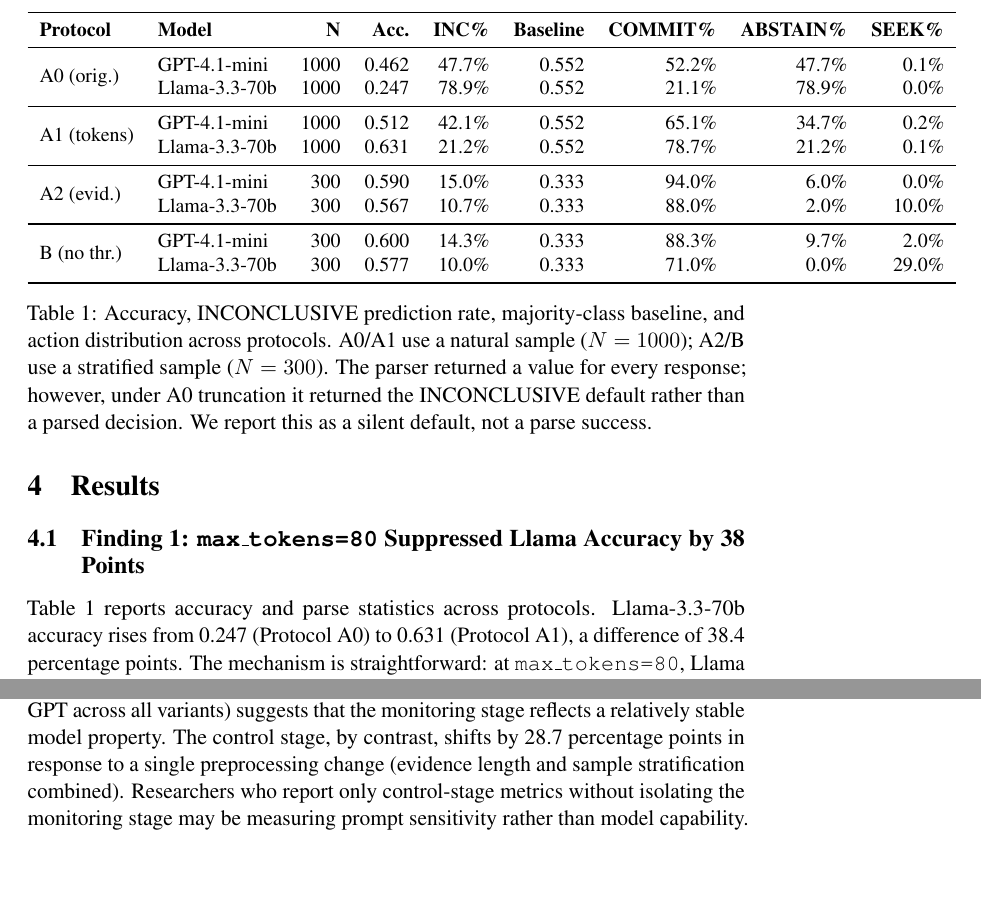
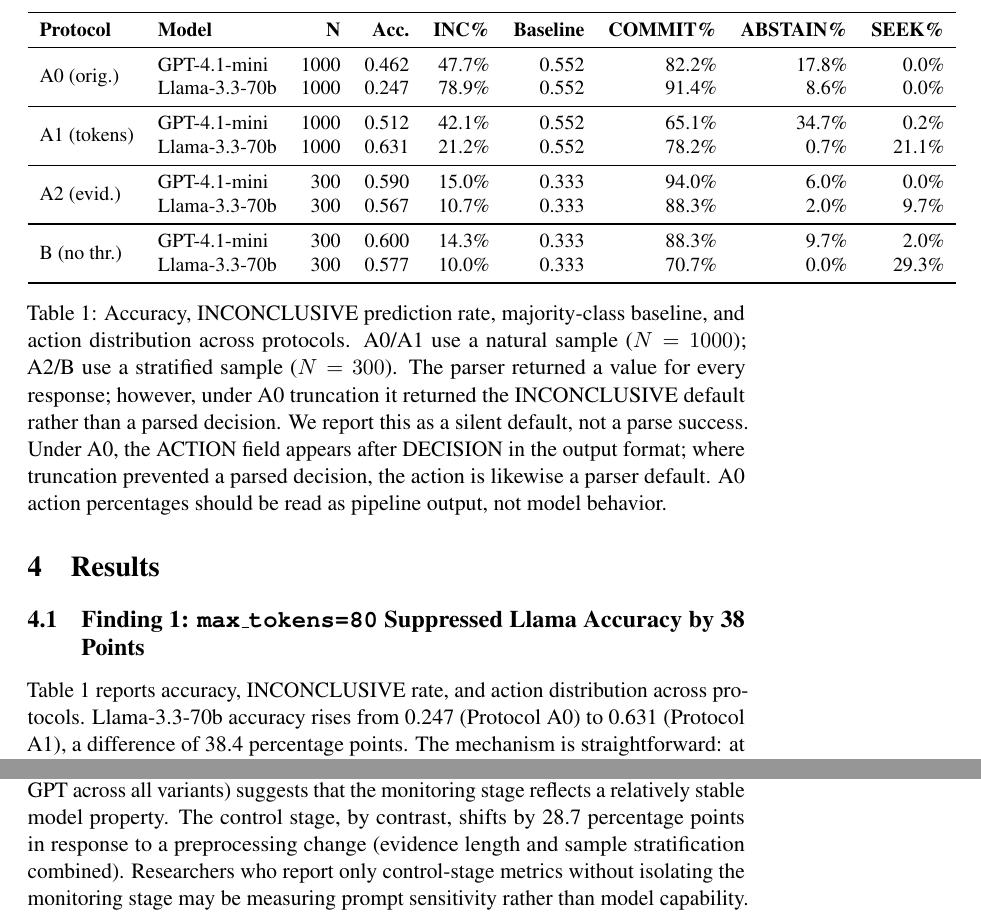
Before and after one commit to Haifawaeedd/pipeline-artifacts, a LaTeX paper (paper/main.tex): two parts of pages 5 and 11 of 12, joined at a grey line, cut so that both start at the same text, the shorter picture padded with empty space. Compiled offline with pdfLaTeX; a LaTeX package or settings file that is missing is left out.

Commit message:
Fix Table 1 action columns from CSV: A0 GPT 82.2/17.8/0.0, A0 Llama 91.4/8.6/0.0, A1 Llama 78.2/0.7/21.1, A2 Llama 88.3/2.0/9.7, B Llama 70.7/0.0/29.3; add A0 caveat; fix §4.1 and §6 text

```diff
--- a/paper/main.tex
+++ b/paper/main.tex
@@ -98,20 +98,20 @@
 \toprule
 \textbf{Protocol} & \textbf{Model} & \textbf{N} & \textbf{Acc.} & \textbf{INC\%} & \textbf{Baseline} & \textbf{COMMIT\%} & \textbf{ABSTAIN\%} & \textbf{SEEK\%} \\
 \midrule
-\multirow{2}{*}{A0 (orig.)} & GPT-4.1-mini & 1000 & 0.462 & 47.7\% & 0.552 & 52.2\% & 47.7\% & 0.1\% \\
-& Llama-3.3-70b & 1000 & 0.247 & 78.9\% & 0.552 & 21.1\% & 78.9\% & 0.0\% \\
+\multirow{2}{*}{A0 (orig.)} & GPT-4.1-mini & 1000 & 0.462 & 47.7\% & 0.552 & 82.2\% & 17.8\% & 0.0\% \\
+& Llama-3.3-70b & 1000 & 0.247 & 78.9\% & 0.552 & 91.4\% & 8.6\% & 0.0\% \\
 \midrule
 \multirow{2}{*}{A1 (tokens)} & GPT-4.1-mini & 1000 & 0.512 & 42.1\% & 0.552 & 65.1\% & 34.7\% & 0.2\% \\
-& Llama-3.3-70b & 1000 & 0.631 & 21.2\% & 0.552 & 78.7\% & 21.2\% & 0.1\% \\
+& Llama-3.3-70b & 1000 & 0.631 & 21.2\% & 0.552 & 78.2\% & 0.7\% & 21.1\% \\
 \midrule
 \multirow{2}{*}{A2 (evid.)} & GPT-4.1-mini & 300 & 0.590 & 15.0\% & 0.333 & 94.0\% & 6.0\% & 0.0\% \\
-& Llama-3.3-70b & 300 & 0.567 & 10.7\% & 0.333 & 88.0\% & 2.0\% & 10.0\% \\
+& Llama-3.3-70b & 300 & 0.567 & 10.7\% & 0.333 & 88.3\% & 2.0\% & 9.7\% \\
 \midrule
 \multirow{2}{*}{B (no thr.)} & GPT-4.1-mini & 300 & 0.600 & 14.3\% & 0.333 & 88.3\% & 9.7\% & 2.0\% \\
-& Llama-3.3-70b & 300 & 0.577 & 10.0\% & 0.333 & 71.0\% & 0.0\% & 29.0\% \\
+& Llama-3.3-70b & 300 & 0.577 & 10.0\% & 0.333 & 70.7\% & 0.0\% & 29.3\% \\
 \bottomrule
 \end{tabular}
-\caption{Accuracy, INCONCLUSIVE prediction rate, majority-class baseline, and action distribution across protocols. A0/A1 use a natural sample ($N=1000$); A2/B use a stratified sample ($N=300$). The parser returned a value for every response; however, under A0 truncation it returned the INCONCLUSIVE default rather than a parsed decision. We report this as a silent default, not a parse success.}
+\caption{Accuracy, INCONCLUSIVE prediction rate, majority-class baseline, and action distribution across protocols. A0/A1 use a natural sample ($N=1000$); A2/B use a stratified sample ($N=300$). The parser returned a value for every response; however, under A0 truncation it returned the INCONCLUSIVE default rather than a parsed decision. We report this as a silent default, not a parse success. Under A0, the ACTION field appears after DECISION in the output format; where truncation prevented a parsed decision, the action is likewise a parser default. A0 action percentages should be read as pipeline output, not model behavior.}
 \label{tab:main_results}
 \end{table*}
 
@@ -120,7 +120,7 @@
 \subsection{Finding 1: \texttt{max\_tokens=80} Suppressed Llama Accuracy by 38 Points}
 \label{sec:truncation}
 
-Table \ref{tab:main_results} reports accuracy and parse statistics across protocols. Llama-3.3-70b accuracy rises from 0.247 (Protocol A0) to 0.631 (Protocol A1), a difference of 38.4 percentage points. The mechanism is straightforward: at \texttt{max\_tokens=80}, Llama frequently begins responses with a reasoning preamble before stating DECISION:, causing truncation before the parseable content. The parser then returns the default label INCONCLUSIVE, inflating that class to 78.9\% in A0. This is a silent default assignment, not a measured parse failure (the parser successfully returned a result, but the result was an artifact of truncation).
+Table \ref{tab:main_results} reports accuracy, INCONCLUSIVE rate, and action distribution across protocols. Llama-3.3-70b accuracy rises from 0.247 (Protocol A0) to 0.631 (Protocol A1), a difference of 38.4 percentage points. The mechanism is straightforward: at \texttt{max\_tokens=80}, Llama frequently begins responses with a reasoning preamble before stating DECISION:, causing truncation before the parseable content. The parser then returns the default label INCONCLUSIVE, inflating that class to 78.9\% in A0. This is a silent default assignment, not a measured parse failure (the parser successfully returned a result, but the result was an artifact of truncation).
 
 GPT-4.1-mini shows a smaller but consistent improvement (0.462 $\rightarrow$ 0.512), suggesting it more reliably front-loads the structured output. In A1, GPT-4.1-mini (0.512) remains below the majority-class baseline (0.552) while Llama-3.3-70b (0.631) exceeds it.
 
@@ -279,7 +279,7 @@
 
 \paragraph{A general principle.} When a prompt supplies an explicit mapping between two measured variables, one variable collapses into a deterministic function of the other and ceases to be an independent measurement. This principle applies beyond the specific pipeline studied here: any evaluation that provides the model with a scoring rubric, a decision rule, or a threshold table during inference should verify that the downstream metric still captures variance attributable to the model rather than to the supplied rule.
 
-\paragraph{Monitoring is stable; control is malleable.} The calibration gap ($\approx +0.25$ for GPT across all variants) suggests that the monitoring stage reflects a relatively stable model property. The control stage, by contrast, shifts by 28.7 percentage points in response to a single preprocessing change (evidence length and sample stratification combined). Researchers who report only control-stage metrics without isolating the monitoring stage may be measuring prompt sensitivity rather than model capability.
+\paragraph{Monitoring is stable; control is malleable.} The calibration gap ($\approx +0.25$ for GPT across all variants) suggests that the monitoring stage reflects a relatively stable model property. The control stage, by contrast, shifts by 28.7 percentage points in response to a preprocessing change (evidence length and sample stratification combined). Researchers who report only control-stage metrics without isolating the monitoring stage may be measuring prompt sensitivity rather than model capability.
 
 \section{Limitations}
 
```
Also changed, not shown: paper/main.pdf.
